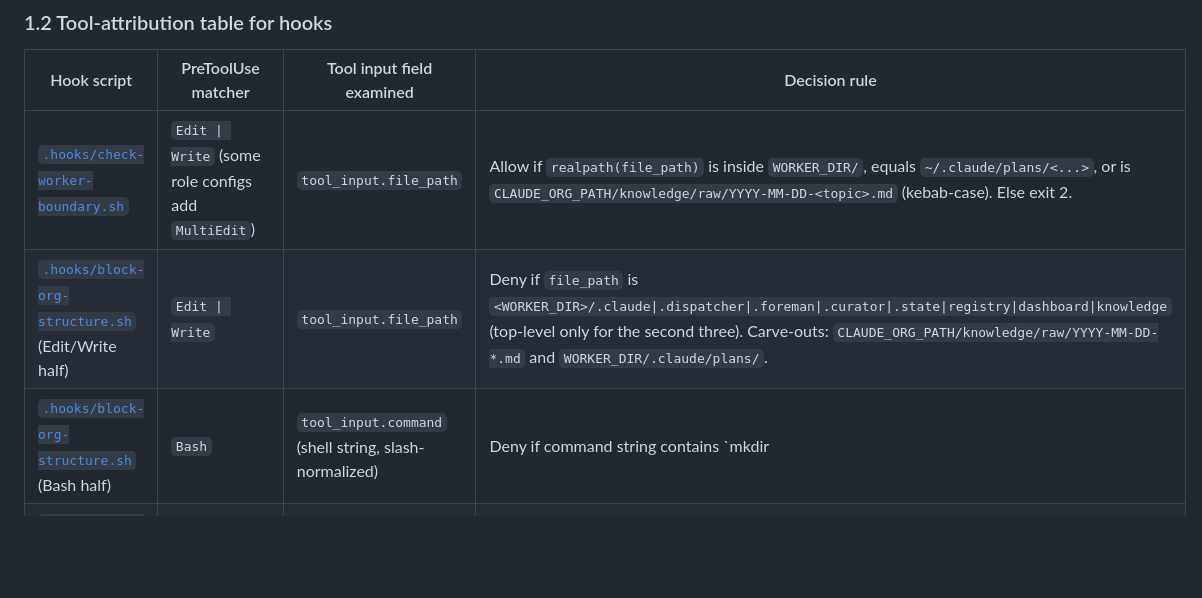
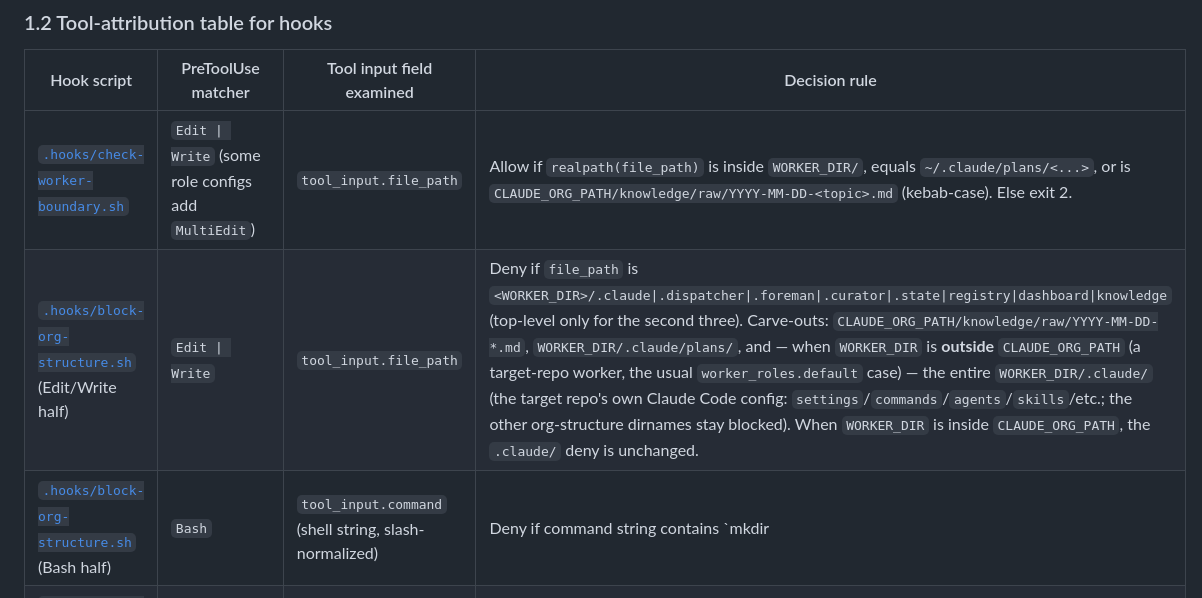
Before and after one commit to suisya-systems/claude-org, a Markdown page: docs/contracts/role-pattern-sandbox-contract.md, the part around the change. Rendered like a GitHub page; blank space fills up the shorter version.

Commit message:
docs(translate): back-port ja#498 — out-of-org .claude/ carve-out in block-org-structure decision rules (Closes #295 scope)
Reflects ja PR #498 (merge 7b517d6) translation-class changes onto the en
canonical text: §1.2 tool-attribution rows for block-org-structure.sh
(Edit/Write half out-of-org WORKER_DIR/.claude/ carve-out; Bash half
explicitly NOT relaxed).

docs/contracts/worker-git-guardrails-design.md has no en counterpart yet
(pre-existing translation gap tracked separately — see this file's §8
verification note); its ja#498 hunk is not applicable here.

Co-Authored-By: Claude Opus 4.8 <noreply@anthropic.com>

```diff
--- a/docs/contracts/role-pattern-sandbox-contract.md
+++ b/docs/contracts/role-pattern-sandbox-contract.md
@@ -92,8 +92,8 @@ prescriptive surface so the schema work knows what to emit.
 | Hook script | PreToolUse matcher | Tool input field examined | Decision rule |
 |---|---|---|---|
 | [`.hooks/check-worker-boundary.sh`](../../.hooks/check-worker-boundary.sh) | `Edit \| Write` (some role configs add `MultiEdit`) | `tool_input.file_path` | Allow if `realpath(file_path)` is inside `WORKER_DIR/`, equals `~/.claude/plans/<...>`, or is `CLAUDE_ORG_PATH/knowledge/raw/YYYY-MM-DD-<topic>.md` (kebab-case). Else exit 2. |
-| [`.hooks/block-org-structure.sh`](../../.hooks/block-org-structure.sh) (Edit/Write half) | `Edit \| Write` | `tool_input.file_path` | Deny if `file_path` is `<WORKER_DIR>/.claude\|.dispatcher\|.foreman\|.curator\|.state\|registry\|dashboard\|knowledge` (top-level only for the second three). Carve-outs: `CLAUDE_ORG_PATH/knowledge/raw/YYYY-MM-DD-*.md` and `WORKER_DIR/.claude/plans/`. |
-| [`.hooks/block-org-structure.sh`](../../.hooks/block-org-structure.sh) (Bash half) | `Bash` | `tool_input.command` (shell string, slash-normalized) | Deny if command string contains `mkdir|touch|cp|mv` followed by one of the org-structure dirnames; same `knowledge/raw/` and `.claude/plans/` carve-outs. |
+| [`.hooks/block-org-structure.sh`](../../.hooks/block-org-structure.sh) (Edit/Write half) | `Edit \| Write` | `tool_input.file_path` | Deny if `file_path` is `<WORKER_DIR>/.claude\|.dispatcher\|.foreman\|.curator\|.state\|registry\|dashboard\|knowledge` (top-level only for the second three). Carve-outs: `CLAUDE_ORG_PATH/knowledge/raw/YYYY-MM-DD-*.md`, `WORKER_DIR/.claude/plans/`, and — when `WORKER_DIR` is **outside** `CLAUDE_ORG_PATH` (a target-repo worker, the usual `worker_roles.default` case) — the entire `WORKER_DIR/.claude/` (the target repo's own Claude Code config: `settings`/`commands`/`agents`/`skills`/etc.; the other org-structure dirnames stay blocked). When `WORKER_DIR` is inside `CLAUDE_ORG_PATH`, the `.claude/` deny is unchanged. |
+| [`.hooks/block-org-structure.sh`](../../.hooks/block-org-structure.sh) (Bash half) | `Bash` | `tool_input.command` (shell string, slash-normalized) | Deny if command string contains `mkdir|touch|cp|mv` followed by one of the org-structure dirnames; carve-outs: `knowledge/raw/` and `.claude/plans/` only. NOTE: the out-of-org `WORKER_DIR/.claude/` relaxation is **Edit/Write-half only** — the Bash half blocks `.claude/` for all hook-running roles (in- and out-of-org) as before. A shell-string grep cannot safely scope relative (`../claude-org-ja/.claude/`) or variable (`${CLAUDE_ORG_PATH}/.claude/`) references away from claude-org's own `.claude/`, so relaxing the Bash half would open a Layer-4 hole into §3.1; the Edit/Write half is `realpath`-scoped to `CANONICAL_WORKER/.claude` and is the supported path for target-repo `.claude/` writes (the Write tool auto-creates parent dirs). |
 | [`.hooks/block-dispatcher-out-of-scope.sh`](../../.hooks/block-dispatcher-out-of-scope.sh) | `Edit \| Write \| NotebookEdit` | `tool_input.file_path` | Allow only `<CLAUDE_ORG_PATH>/.dispatcher/`, `<CLAUDE_ORG_PATH>/.state/`, and `<CLAUDE_ORG_PATH>/knowledge/raw/YYYY-MM-DD-<topic>.md`. Else exit 2. |
 | [`.hooks/block-git-push.sh`](../../.hooks/block-git-push.sh) | `Bash` | `tool_input.command` | Deny if the command string contains a `git ... push ...` invocation (also `eval "..."` / `bash -c "..."` unwrapping). |
 | [`.hooks/block-dangerous-git.sh`](../../.hooks/block-dangerous-git.sh) | `Bash` | `tool_input.command` | Per-segment deny: `git push --force / -f / --force-with-lease`, `git reset --hard`, `git branch -D / --delete --force`. Segment splitter respects quoted separators. |
```
